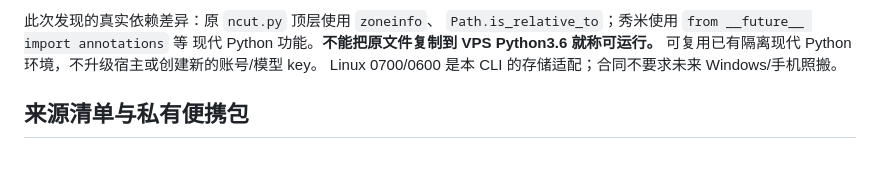
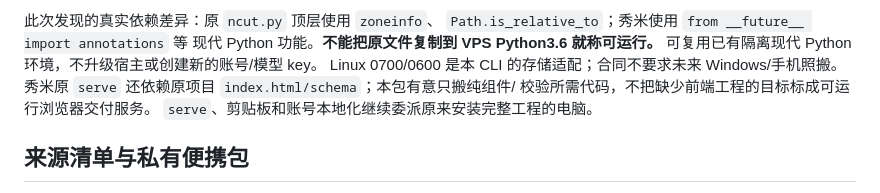
Before and after one commit to gih10012/personal-assistant-mesh, a Markdown page: docs/EXISTING-CAPABILITY-ADAPTER.md, the part around the change. GitHub-like rendering; blank space fills up the shorter version.

Commit message:
Document source-project assets required by Xiumi serve

```diff
--- a/docs/EXISTING-CAPABILITY-ADAPTER.md
+++ b/docs/EXISTING-CAPABILITY-ADAPTER.md
@@ -26,6 +26,9 @@ Goal 或评教**。新节点自动盘点、自动迁移留在后续计划。当
 现代 Python 功能。**不能把原文件复制到 VPS Python3.6 就称可运行。**
 可复用已有隔离现代 Python 环境，不升级宿主或创建新的账号/模型 key。
 Linux 0700/0600 是本 CLI 的存储适配；合同不要求未来 Windows/手机照搬。
+秀米原 `serve` 还依赖原项目 `index.html/schema`；本包有意只搬纯组件/
+校验所需代码，不把缺少前端工程的目标标成可运行浏览器交付服务。
+`serve`、剪贴板和账号本地化继续委派原来安装完整工程的电脑。
 
 ## 来源清单与私有便携包
 
```
